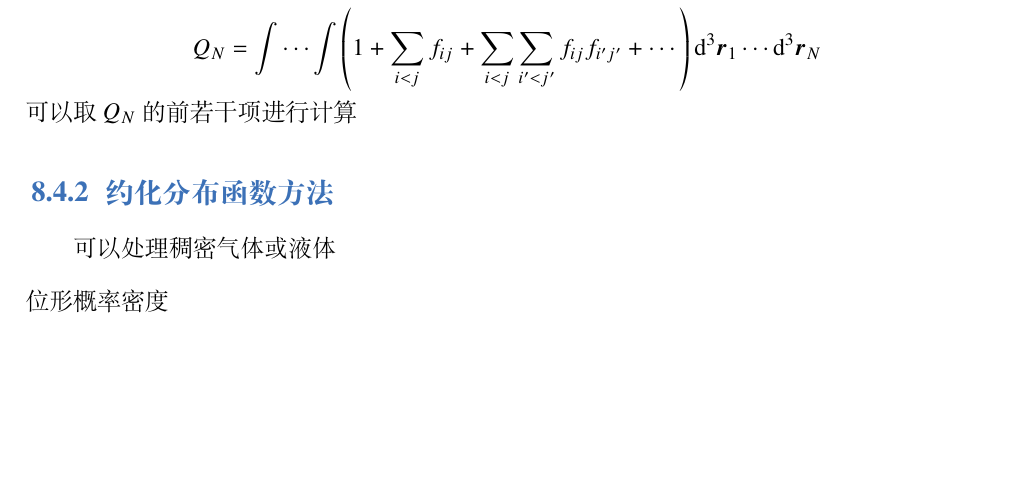
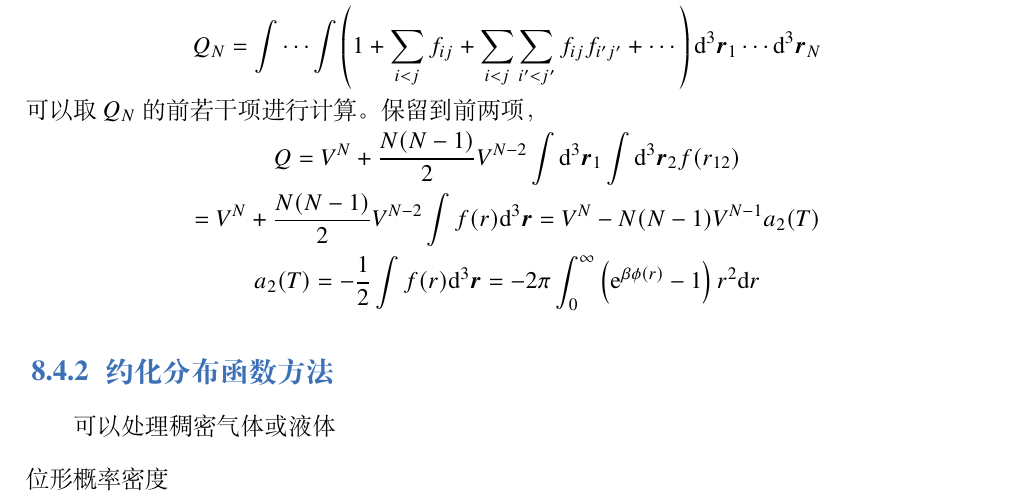
Before and after one commit to AyakaYoimia/Physics, a LaTeX book (热力学与统计物理笔记.tex, which reads chapter/chapter 8.tex): part of page 50 of 77, cut so that both start at the same text, the shorter picture padded with empty space. Compiled offline with XeLaTeX; a missing font is replaced by an installed copy or a similar font.

Commit message:
modified:   chapter/chapter 8.tex 	modified:   "\347\203\255\345\212\233\345\255\246\344\270\216\347\273\237\350\256\241\347\211\251\347\220\206\347\254\224\350\256\260.pdf"

```diff
--- a/chapter/chapter 8.tex
+++ b/chapter/chapter 8.tex
@@ -111,7 +111,14 @@ $s$用来标记量子态
     \\
     Q_N = \int \cdots \int \left(1 + \displaystyle \sum_{i<j} f_{ij} + \sum_{i<j} \sum_{i'<j'} f_{ij} f_{i'j'} + \cdots\right) \d^3 \bm{r}_1 \cdots \d^3 \bm{r}_N
 \end{gather*}
-可以取$Q_N$的前若干项进行计算
+可以取$Q_N$的前若干项进行计算。保留到前两项，
+\begin{gather*}
+    Q = V^N + \frac{N(N-1)}{2} V^{N-2} \int \d^3 \bm{r}_1 \int \d^3 \bm{r}_2 f(r_{12})
+    \\
+    = V^N + \frac{N(N-1)}{2} V^{N-2} \int f(r) \d^3 \bm{r} = V^N - N(N-1) V^{N-1} a_2(T)
+    \\
+    a_2(T) = -\frac{1}{2} \int f(r) \d^3 \bm{r} = -2\pi \int_0^{\infty} \left(\e^{\beta\phi(r)}-1\right) r^2 \d r
+\end{gather*}
 
 \subsection{约化分布函数方法}
 
```
Also changed, not shown: 热力学与统计物理笔记.pdf, chapter/chapter 8.tex (2 more changed lines).
